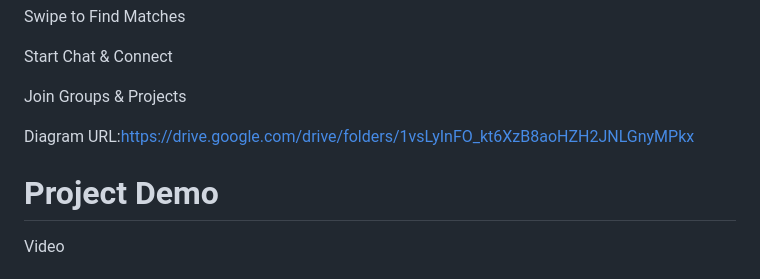
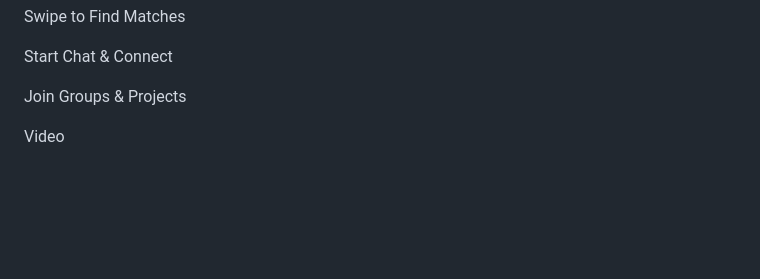
Before and after one commit to Jesna-Jaison/Synk, a Markdown page: README.md, the part around the change. Drawn GitHub-style; blank space fills up the shorter version.

Commit message:
Update README by removing demo section and URL
Removed project demo section and diagram URL from README.

```diff
--- a/README.md
+++ b/README.md
@@ -163,9 +163,6 @@ Start Chat & Connect
 
 Join Groups & Projects
 
-Diagram URL:https://drive.google.com/drive/folders/1vsLyInFO_kt6XzB8aoHZH2JNLGnyMPkx
-
-# Project Demo
 
  Video
 
```
